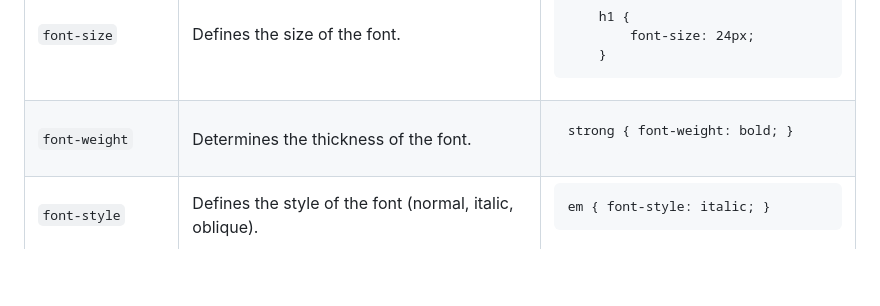
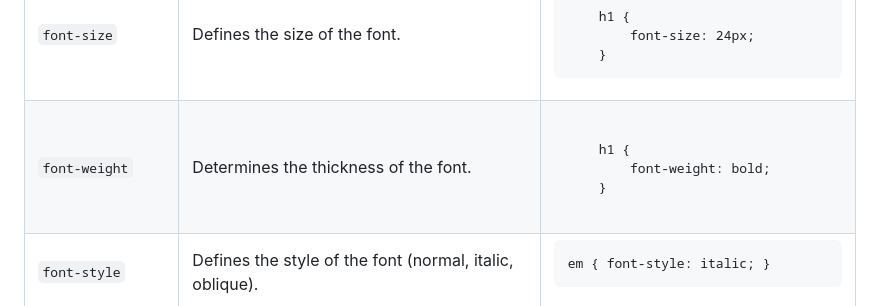
Before and after one commit to JeffTam79/lab5, a Markdown page: README.md, the part around the change. Drawn GitHub-style; blank space fills up the shorter version.

```diff
--- a/README.md
+++ b/README.md
@@ -87,7 +87,13 @@
         <tr>
             <td><code>font-weight</code></td>
             <td>Determines the thickness of the font.</td>
-            <td><pre><code>strong { font-weight: bold; }</code></pre></td>
+            <td>
+                <pre><code>
+    h1 {
+        font-weight: bold;
+    }
+</code></pre>
+            </td>
         </tr>
         <tr>
             <td><code>font-style</code></td>
```
